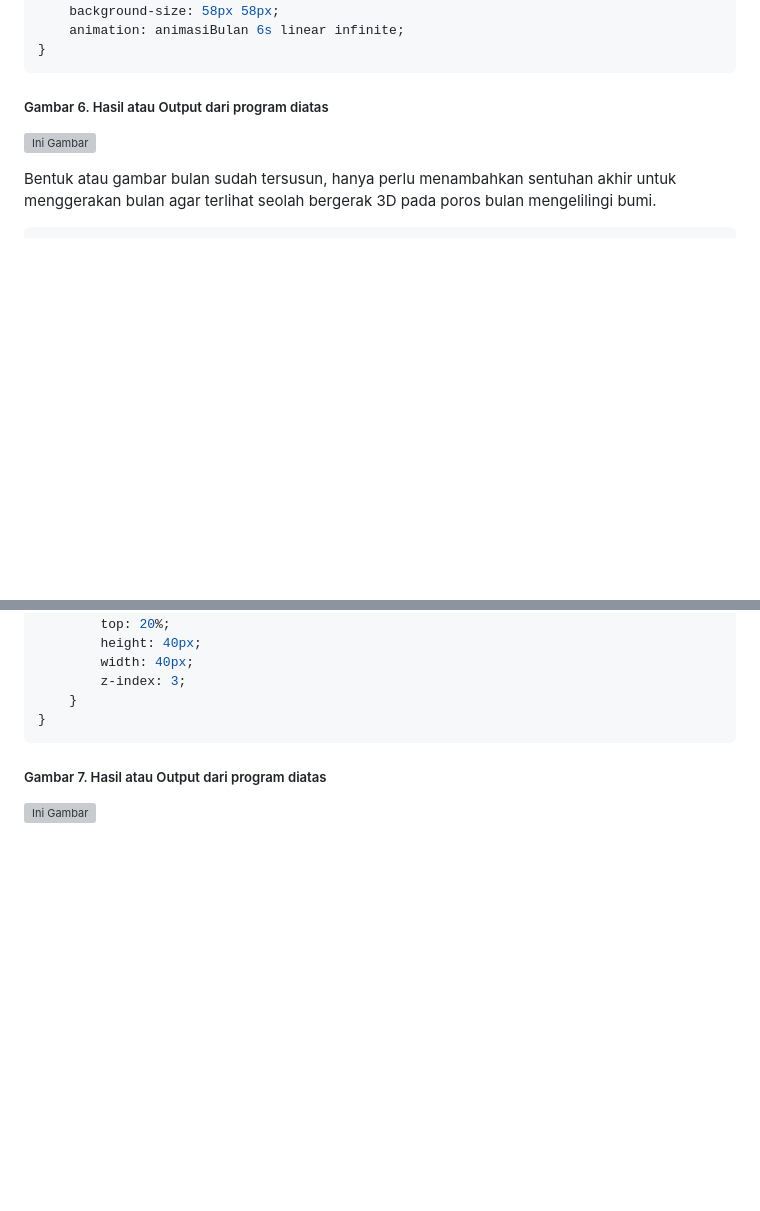
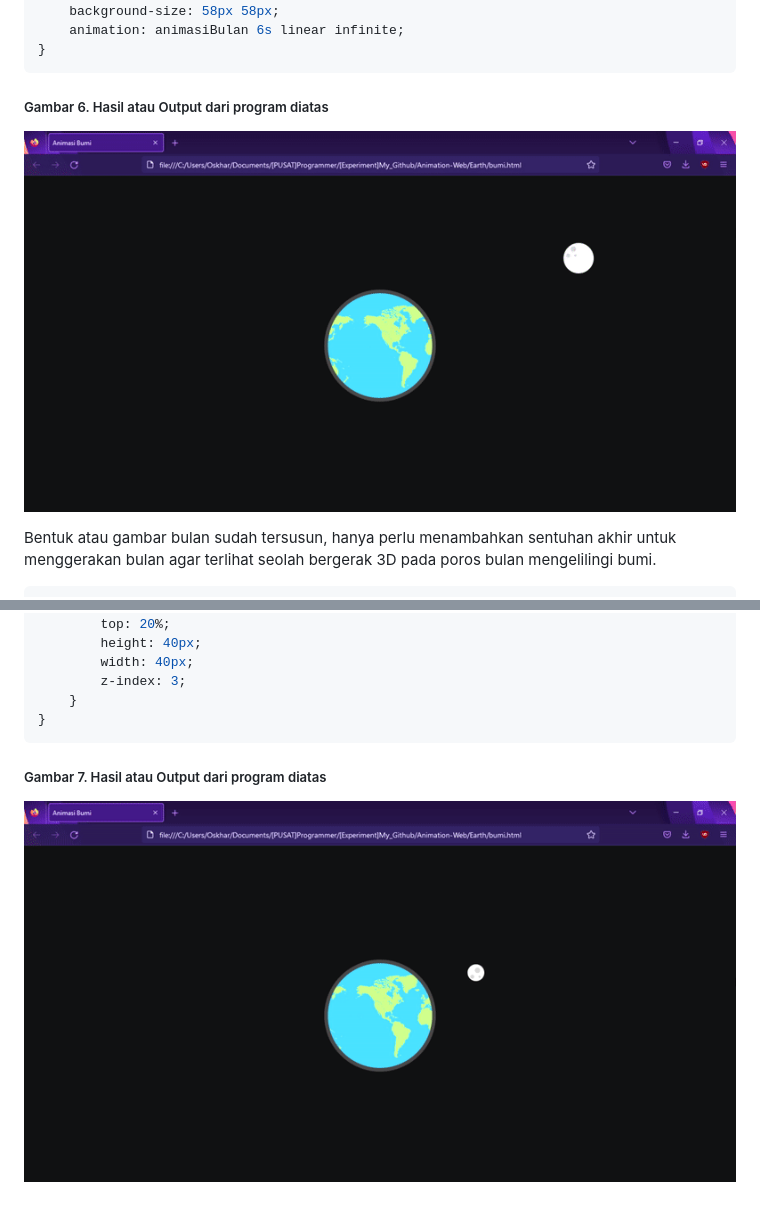
Before and after one commit to oskhar/Animation-Web, a Markdown page: Earth/README.md, 2 parts joined by grey strips. GitHub-like rendering; blank space fills up the shorter version; grey boxes are pictures that could not be loaded.

Commit message:
Update 4 Jun 2023

````diff
--- a/Earth/README.md
+++ b/Earth/README.md
@@ -94,7 +94,7 @@ Setelah menyelesaikan bagian bumi, sekarang mengatur gambar bulan. Pada program
 }
 ```
 ##### Gambar 6. Hasil atau Output dari program diatas
-![Ini Gambar](../docs/img/Earth6.png)<br/>
+![Ini Gambar](../docs/img/Earth6.gif)<br/>
 
 Bentuk atau gambar bulan sudah tersusun, hanya perlu menambahkan sentuhan akhir untuk menggerakan bulan agar terlihat seolah bergerak 3D pada poros bulan mengelilingi bumi.
 ```css
@@ -150,4 +150,4 @@ Bentuk atau gambar bulan sudah tersusun, hanya perlu menambahkan sentuhan akhir
 }
 ```
 ##### Gambar 7. Hasil atau Output dari program diatas
-![Ini Gambar](../docs/img/Earth6.png)<br/>
+![Ini Gambar](../docs/img/Earth7.gif)<br/>
````
